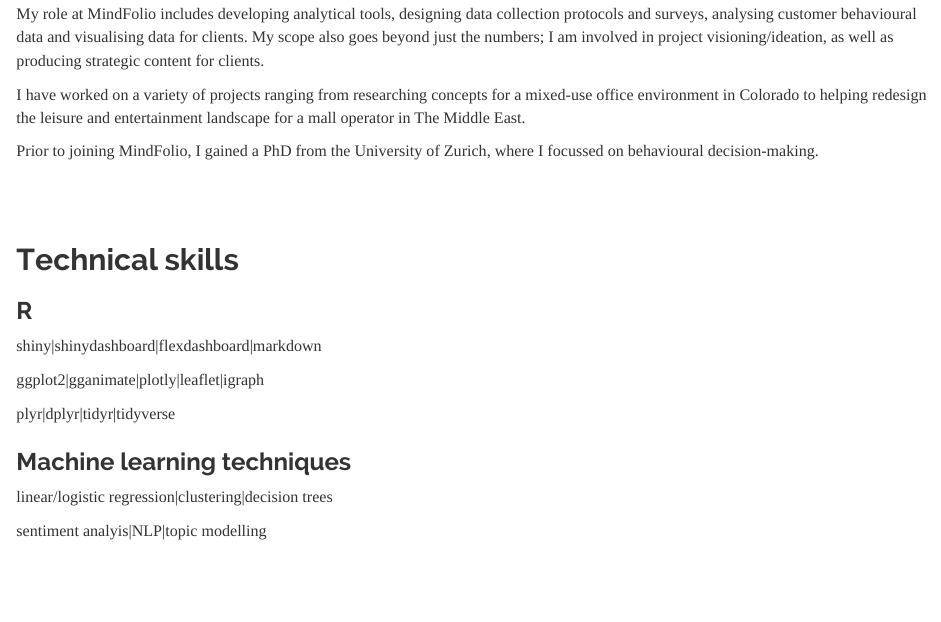
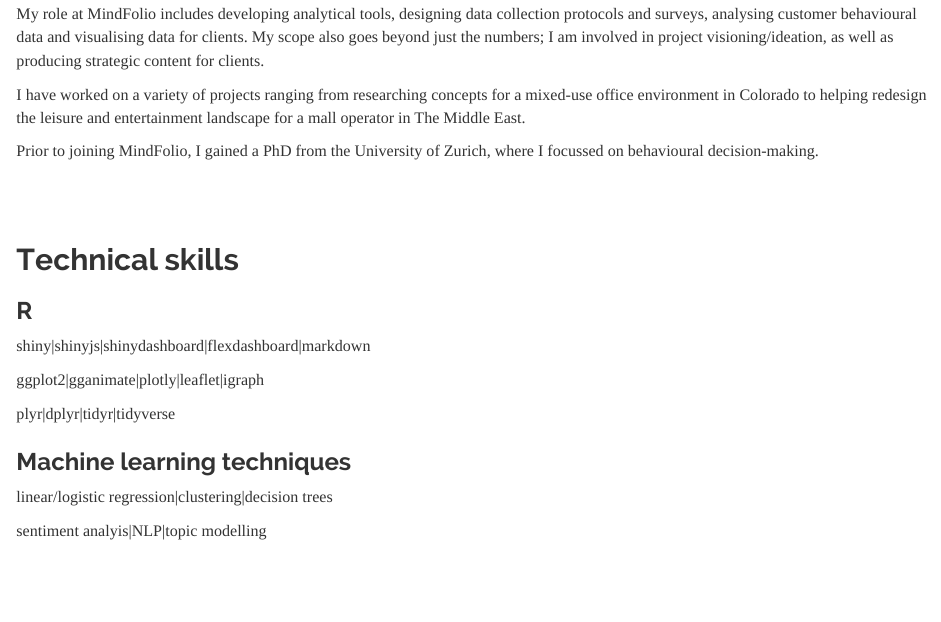
Before and after one commit to JamieSamson/jamiesamson.github.io, an R Markdown document (index.Rmd): the page in a window 1100 px wide, from 540 px down. Rendered offline with R 4.5, knitr and Pandoc, with nearby package versions; a font, style sheet, LaTeX package, included part or bibliography that could not be used is replaced or left out.

Commit message:
Profile update

```diff
--- a/index.Rmd
+++ b/index.Rmd
@@ -18,7 +18,7 @@ Prior to joining MindFolio, I gained a PhD from the University of Zurich, where
 <h2>Technical skills</h2>
 
 <h3>R</h3>
-shiny|shinydashboard|flexdashboard|markdown
+shiny|shinyjs|shinydashboard|flexdashboard|markdown
 
 ggplot2|gganimate|plotly|leaflet|igraph
 
```
Also changed, not shown: index.html.
